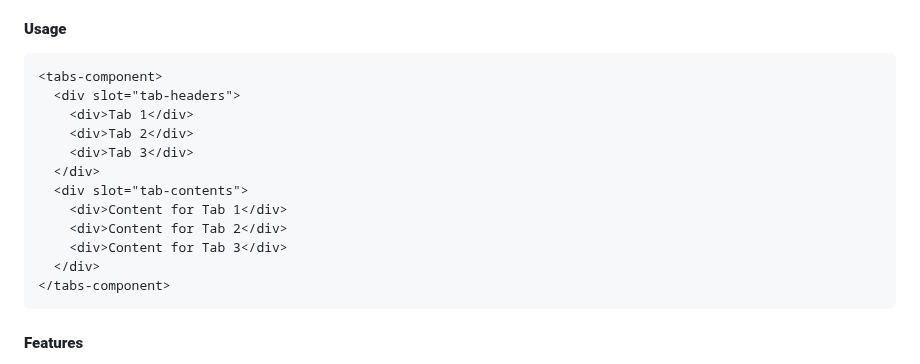
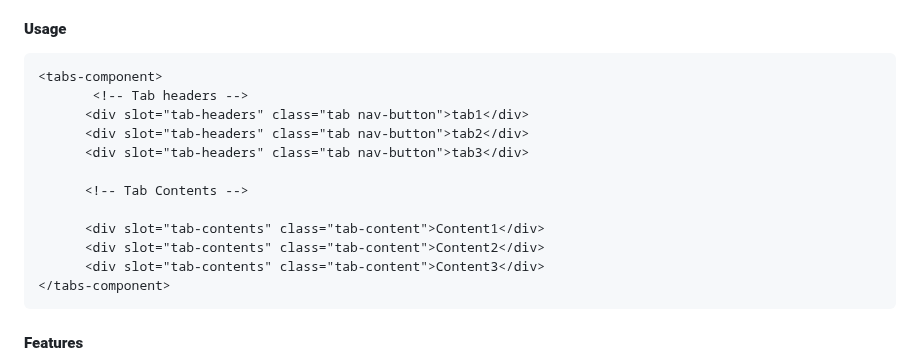
Before and after one commit to Mohammedfouadd/web_component, a Markdown page: README.md, the part around the change. GitHub-like rendering.

````diff
--- a/README.md
+++ b/README.md
@@ -39,16 +39,16 @@ A component to create accessible and customizable tabbed navigation. It allows f
 #### **Usage**
 ```html
 <tabs-component>
-  <div slot="tab-headers">
-    <div>Tab 1</div>
-    <div>Tab 2</div>
-    <div>Tab 3</div>
-  </div>
-  <div slot="tab-contents">
-    <div>Content for Tab 1</div>
-    <div>Content for Tab 2</div>
-    <div>Content for Tab 3</div>
-  </div>
+       <!-- Tab headers -->
+      <div slot="tab-headers" class="tab nav-button">tab1</div>
+      <div slot="tab-headers" class="tab nav-button">tab2</div>
+      <div slot="tab-headers" class="tab nav-button">tab3</div>
+
+      <!-- Tab Contents -->
+
+      <div slot="tab-contents" class="tab-content">Content1</div>
+      <div slot="tab-contents" class="tab-content">Content2</div>
+      <div slot="tab-contents" class="tab-content">Content3</div>
 </tabs-component>
 ```
 
````
